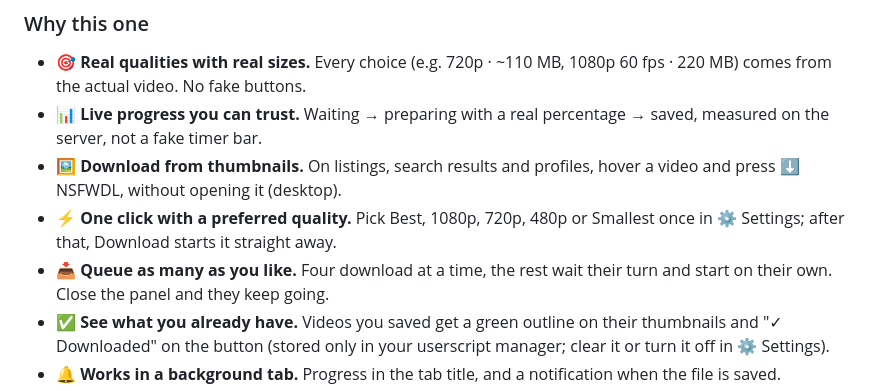
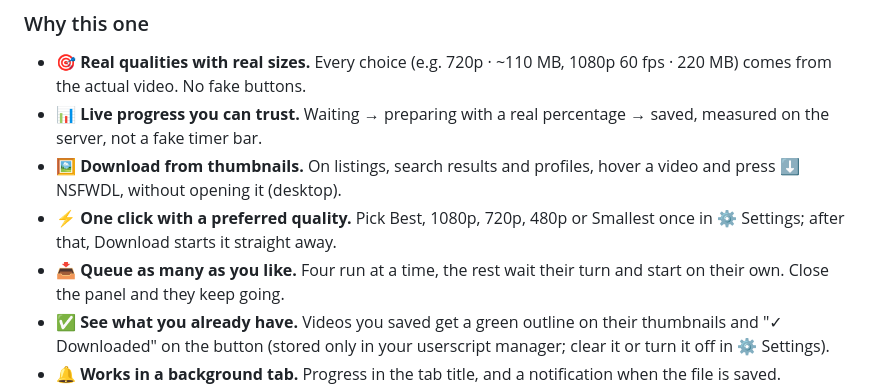
Before and after one commit to samrtulethtb/nsfwdl-download-button, a Markdown page: ADDITIONAL_INFO.md, the part around the change. Rendered like a GitHub page.

```diff
--- a/ADDITIONAL_INFO.md
+++ b/ADDITIONAL_INFO.md
@@ -26,7 +26,7 @@ and more (20 sites)
   hover a video and press ⬇ NSFWDL, without opening it (desktop).
 - ⚡ **One click with a preferred quality.** Pick Best, 1080p, 720p, 480p or
   Smallest once in ⚙ Settings; after that, Download starts it straight away.
-- 📥 **Queue as many as you like.** Four download at a time, the rest wait
+- 📥 **Queue as many as you like.** Four run at a time, the rest wait
   their turn and start on their own. Close the panel and they keep going.
 - ✅ **See what you already have.** Videos you saved get a green outline on
   their thumbnails and "✓ Downloaded" on the button (stored only in your
```
Also changed, not shown: SLEAZYFORK_LISTING.md (+1 -1 lines).
